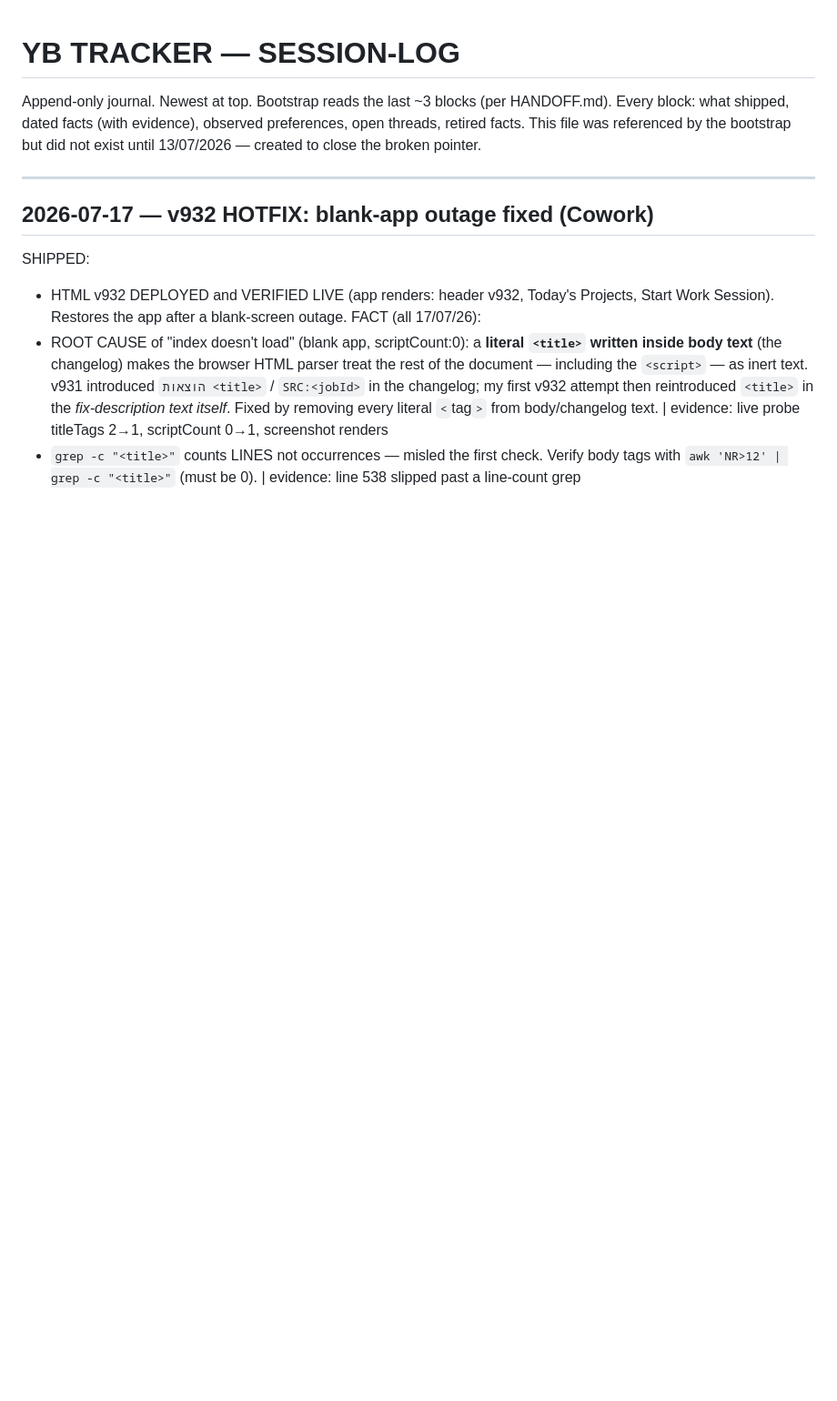
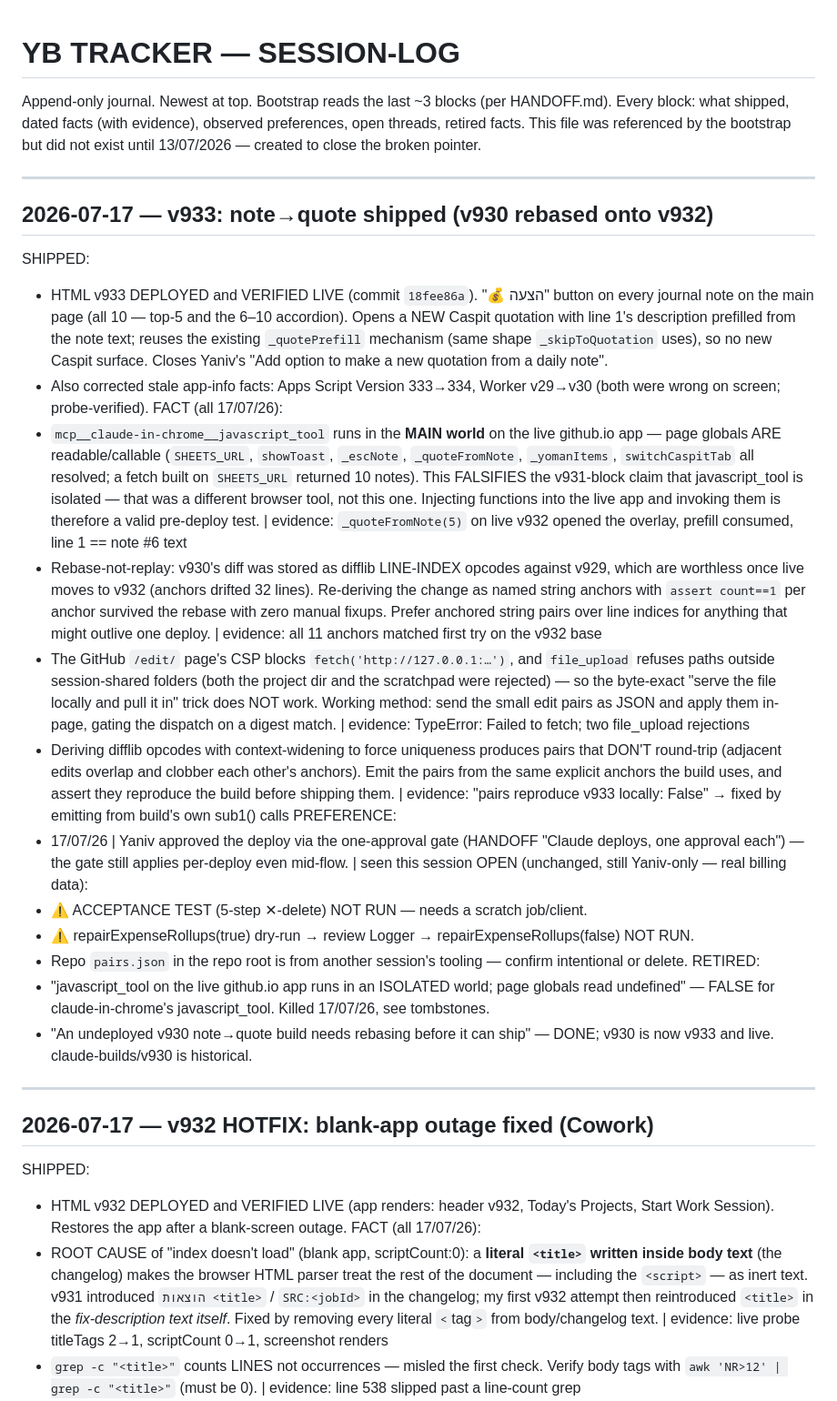
Before and after one commit to yanivberg/yb-tracker, a Markdown page: SESSION-LOG.md, the part around the change. Shown at 91% size. Rendered like a GitHub page; blank space fills up the shorter version.

Commit message:
SESSION-LOG: v933 block (note->quote shipped; MAIN-world + rebase-not-replay facts)

```diff
--- a/SESSION-LOG.md
+++ b/SESSION-LOG.md
@@ -3,6 +3,27 @@
 Append-only journal. Newest at top. Bootstrap reads the last ~3 blocks (per HANDOFF.md).
 Every block: what shipped, dated facts (with evidence), observed preferences, open threads, retired facts.
 This file was referenced by the bootstrap but did not exist until 13/07/2026 — created to close the broken pointer.
+
+---
+
+## 2026-07-17 — v933: note→quote shipped (v930 rebased onto v932)
+SHIPPED:
+- HTML v933 DEPLOYED and VERIFIED LIVE (commit `18fee86a`). "💰 הצעה" button on every journal note on the main page (all 10 — top-5 and the 6–10 accordion). Opens a NEW Caspit quotation with line 1's description prefilled from the note text; reuses the existing `_quotePrefill` mechanism (same shape `_skipToQuotation` uses), so no new Caspit surface. Closes Yaniv's "Add option to make a new quotation from a daily note".
+- Also corrected stale app-info facts: Apps Script Version 333→334, Worker v29→v30 (both were wrong on screen; probe-verified).
+FACT (all 17/07/26):
+- `mcp__claude-in-chrome__javascript_tool` runs in the **MAIN world** on the live github.io app — page globals ARE readable/callable (`SHEETS_URL`, `showToast`, `_escNote`, `_quoteFromNote`, `_yomanItems`, `switchCaspitTab` all resolved; a fetch built on `SHEETS_URL` returned 10 notes). This FALSIFIES the v931-block claim that javascript_tool is isolated — that was a different browser tool, not this one. Injecting functions into the live app and invoking them is therefore a valid pre-deploy test. | evidence: `_quoteFromNote(5)` on live v932 opened the overlay, prefill consumed, line 1 == note #6 text
+- Rebase-not-replay: v930's diff was stored as difflib LINE-INDEX opcodes against v929, which are worthless once live moves to v932 (anchors drifted 32 lines). Re-deriving the change as named string anchors with `assert count==1` per anchor survived the rebase with zero manual fixups. Prefer anchored string pairs over line indices for anything that might outlive one deploy. | evidence: all 11 anchors matched first try on the v932 base
+- The GitHub `/edit/` page's CSP blocks `fetch('http://127.0.0.1:…')`, and `file_upload` refuses paths outside session-shared folders (both the project dir and the scratchpad were rejected) — so the byte-exact "serve the file locally and pull it in" trick does NOT work. Working method: send the small edit pairs as JSON and apply them in-page, gating the dispatch on a digest match. | evidence: TypeError: Failed to fetch; two file_upload rejections
+- Deriving difflib opcodes with context-widening to force uniqueness produces pairs that DON'T round-trip (adjacent edits overlap and clobber each other's anchors). Emit the pairs from the same explicit anchors the build uses, and assert they reproduce the build before shipping them. | evidence: "pairs reproduce v933 locally: False" → fixed by emitting from build's own sub1() calls
+PREFERENCE:
+- 17/07/26 | Yaniv approved the deploy via the one-approval gate (HANDOFF "Claude deploys, one approval each") — the gate still applies per-deploy even mid-flow. | seen this session
+OPEN (unchanged, still Yaniv-only — real billing data):
+- ⚠️ ACCEPTANCE TEST (5-step ✕-delete) NOT RUN — needs a scratch job/client.
+- ⚠️ repairExpenseRollups(true) dry-run → review Logger → repairExpenseRollups(false) NOT RUN.
+- Repo `pairs.json` in the repo root is from another session's tooling — confirm intentional or delete.
+RETIRED:
+- "javascript_tool on the live github.io app runs in an ISOLATED world; page globals read undefined" — FALSE for claude-in-chrome's javascript_tool. Killed 17/07/26, see tombstones.
+- "An undeployed v930 note→quote build needs rebasing before it can ship" — DONE; v930 is now v933 and live. claude-builds/v930 is historical.
 
 ---
 
```
